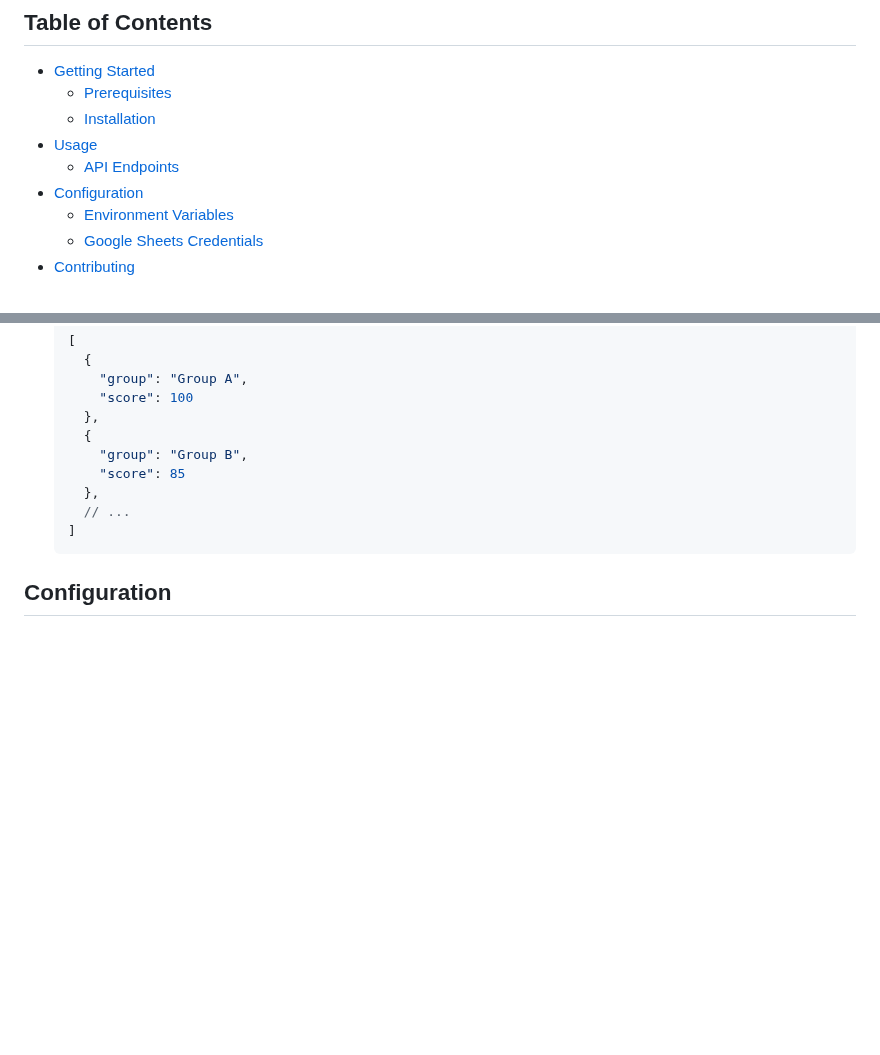
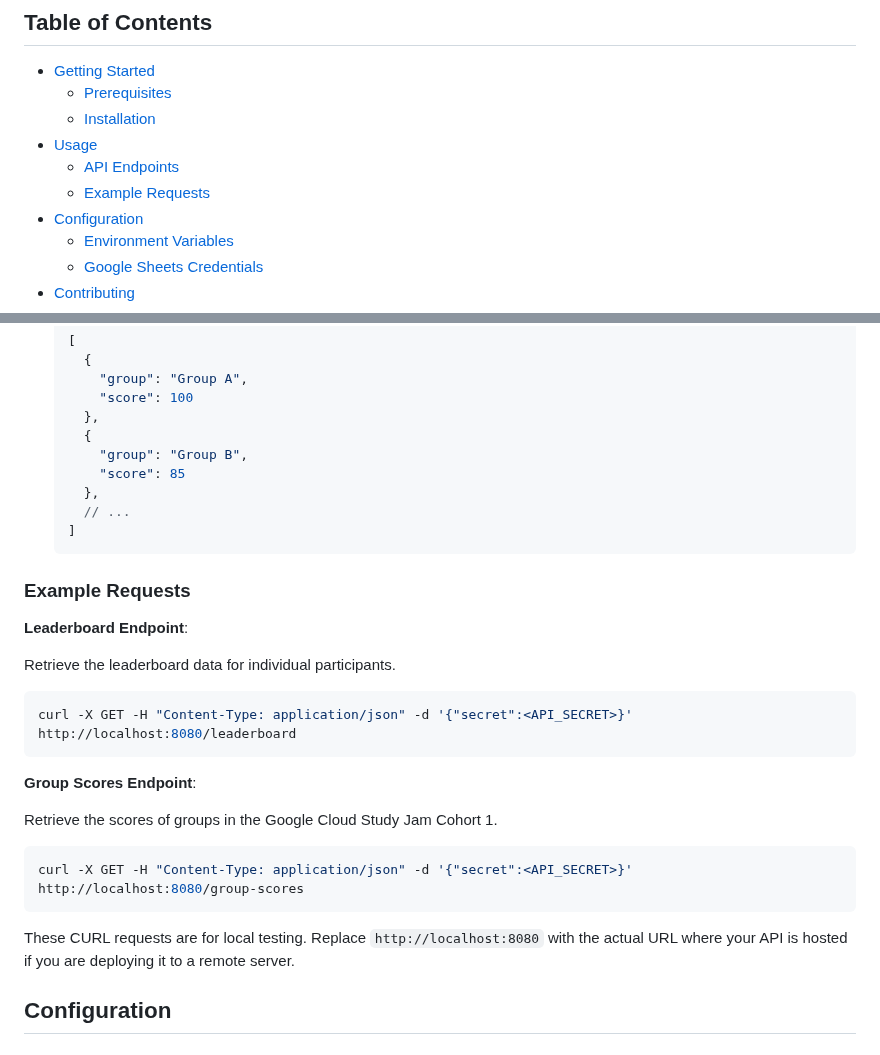
Before and after one commit to zameel7/GCSJLeaderboard, a Markdown page: README.md, 2 parts joined by grey strips. GitHub-like rendering; blank space fills up the shorter version.

Commit message:
updted readme

````diff
--- a/README.md
+++ b/README.md
@@ -15,6 +15,7 @@ This API provides leaderboard data for the Google Cloud Study Jam Cohort 1 condu
   - [Installation](#installation)
 - [Usage](#usage)
   - [API Endpoints](#api-endpoints)
+  - [Example Requests](#example-requests)
 - [Configuration](#configuration)
   - [Environment Variables](#environment-variables)
   - [Google Sheets Credentials](#google-sheets-credentials)
@@ -102,6 +103,26 @@ Example Request:
     ]
     ```
 
+### Example Requests
+
+**Leaderboard Endpoint**:
+
+Retrieve the leaderboard data for individual participants.
+
+```bash
+curl -X GET -H "Content-Type: application/json" -d '{"secret":<API_SECRET>}' http://localhost:8080/leaderboard
+```
+
+**Group Scores Endpoint**:
+
+Retrieve the scores of groups in the Google Cloud Study Jam Cohort 1.
+
+```bash
+curl -X GET -H "Content-Type: application/json" -d '{"secret":<API_SECRET>}' http://localhost:8080/group-scores
+```
+
+These CURL requests are for local testing. Replace `http://localhost:8080` with the actual URL where your API is hosted if you are deploying it to a remote server.
+
 ## Configuration
 
 ### Project Setup
````
